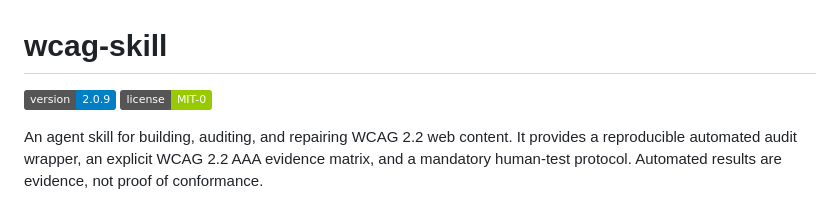
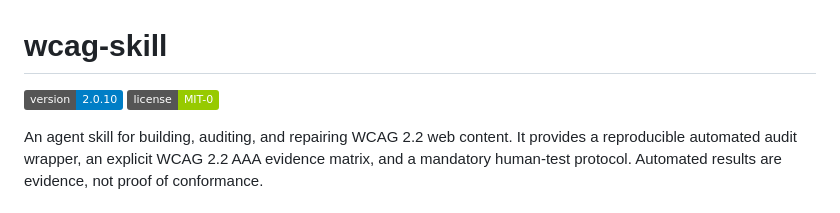
Before and after one commit to turbolego/wcag-skill, a Markdown page: README.md, the part around the change. GitHub-like rendering; badges without logos.

Commit message:
ci: bump wcag-skill version to 2.0.10 [skip ci]

```diff
--- a/README.md
+++ b/README.md
@@ -1,6 +1,6 @@
 # wcag-skill
 
-[![Version](https://img.shields.io/badge/version-2.0.9-blue)](https://clawhub.ai/turbolego/skills/wcag-skill)
+[![Version](https://img.shields.io/badge/version-2.0.10-blue)](https://clawhub.ai/turbolego/skills/wcag-skill)
 [![License](https://img.shields.io/badge/license-MIT--0-green)](LICENSE)
 
 An agent skill for building, auditing, and repairing WCAG 2.2 web content.
```
Also changed, not shown: SKILL.md (+1 -1 lines), skill-card.md (+1 -1 lines).
